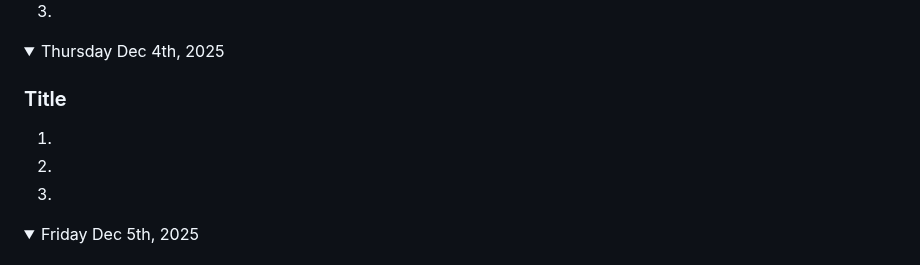
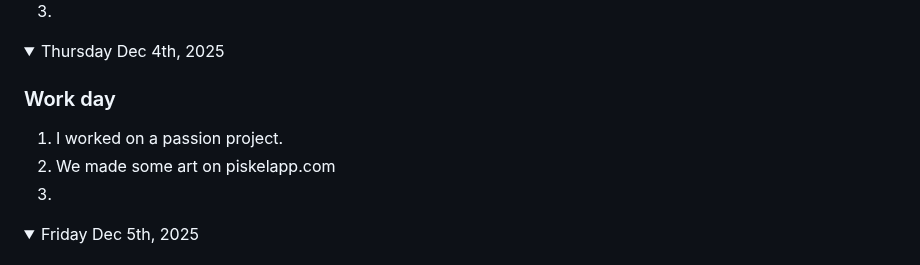
Before and after one commit to nolan-b-mss/game-dev-nolan-2025, a Markdown page: README.md, the part around the change. GitHub-like rendering.

```diff
--- a/README.md
+++ b/README.md
@@ -623,9 +623,9 @@ Note: If you have a link to an assignment that has not been marked, put "open" a
 
 <details open><summary>Thursday Dec 4th, 2025</summary>
 
-### Title
-1.
-1.
+### Work day
+1. I worked on a passion project.
+1. We made some art on piskelapp.com
 1.
 
 </details>
```
